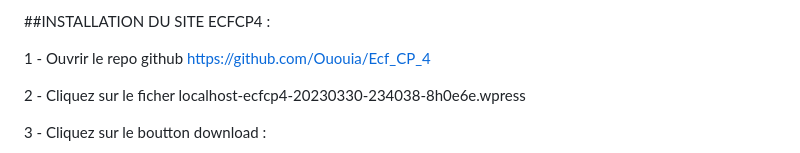
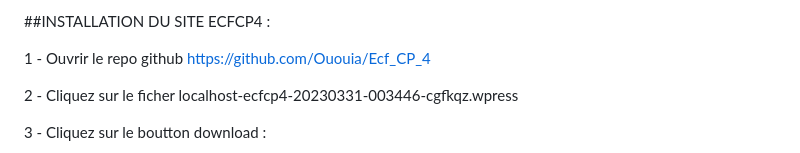
Before and after one commit to Ououia/Ecf_CP_4, a Markdown page: README.md, the part around the change. Rendered like a GitHub page.

```diff
--- a/README.md
+++ b/README.md
@@ -14,7 +14,7 @@
 
 1 - Ouvrir le repo github https://github.com/Ououia/Ecf_CP_4
 
-2 - Cliquez sur le ficher localhost-ecfcp4-20230330-234038-8h0e6e.wpress
+2 - Cliquez sur le ficher localhost-ecfcp4-20230331-003446-cgfkqz.wpress
 
 3 - Cliquez sur le boutton download :
 
```
